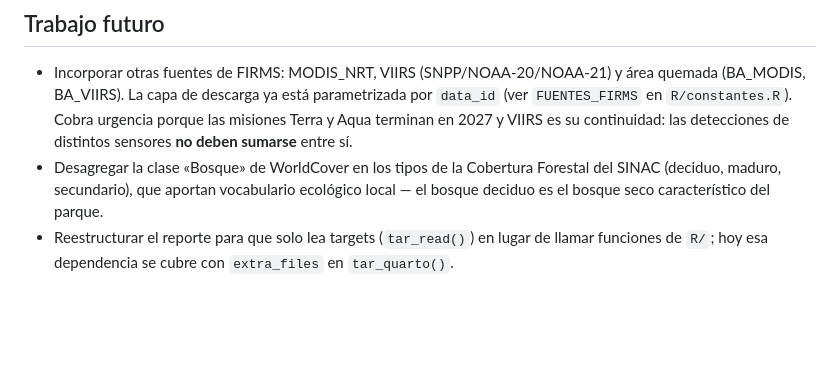
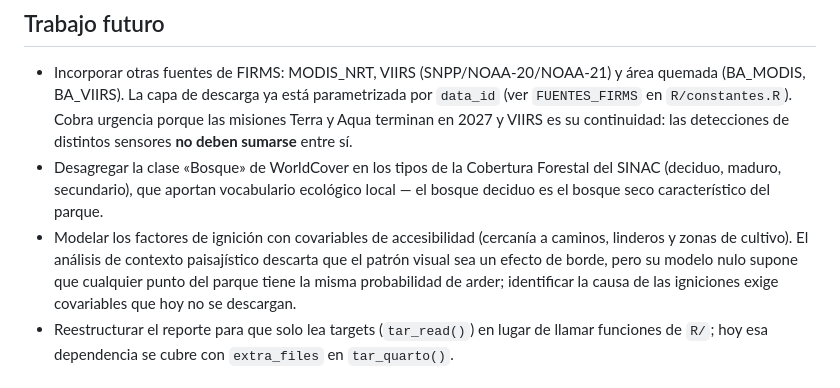
Before and after one commit to incendios-forestales/anomalias-termicas-paloverde, a Markdown page: README.md, the part around the change. Drawn GitHub-style; blank space fills up the shorter version.

Commit message:
docs: agregar los factores de ignición a Trabajo futuro
Se desprende de la limitación que declara el análisis de contexto
paisajístico: su modelo nulo supone que cualquier punto del parque
tiene la misma probabilidad de arder, así que descarta el efecto de
borde pero no identifica la causa de las igniciones.

```diff
--- a/README.md
+++ b/README.md
@@ -173,6 +173,12 @@ futuras) en [`R/constantes.R`](R/constantes.R).
   Forestal del SINAC (deciduo, maduro, secundario), que aportan vocabulario
   ecológico local — el bosque deciduo es el bosque seco característico del
   parque.
+- Modelar los factores de ignición con covariables de accesibilidad (cercanía
+  a caminos, linderos y zonas de cultivo). El análisis de contexto paisajístico
+  descarta que el patrón visual sea un efecto de borde, pero su modelo nulo
+  supone que cualquier punto del parque tiene la misma probabilidad de arder;
+  identificar la causa de las igniciones exige covariables que hoy no se
+  descargan.
 - Reestructurar el reporte para que solo lea targets (`tar_read()`) en lugar
   de llamar funciones de `R/`; hoy esa dependencia se cubre con `extra_files`
   en `tar_quarto()`.
```
